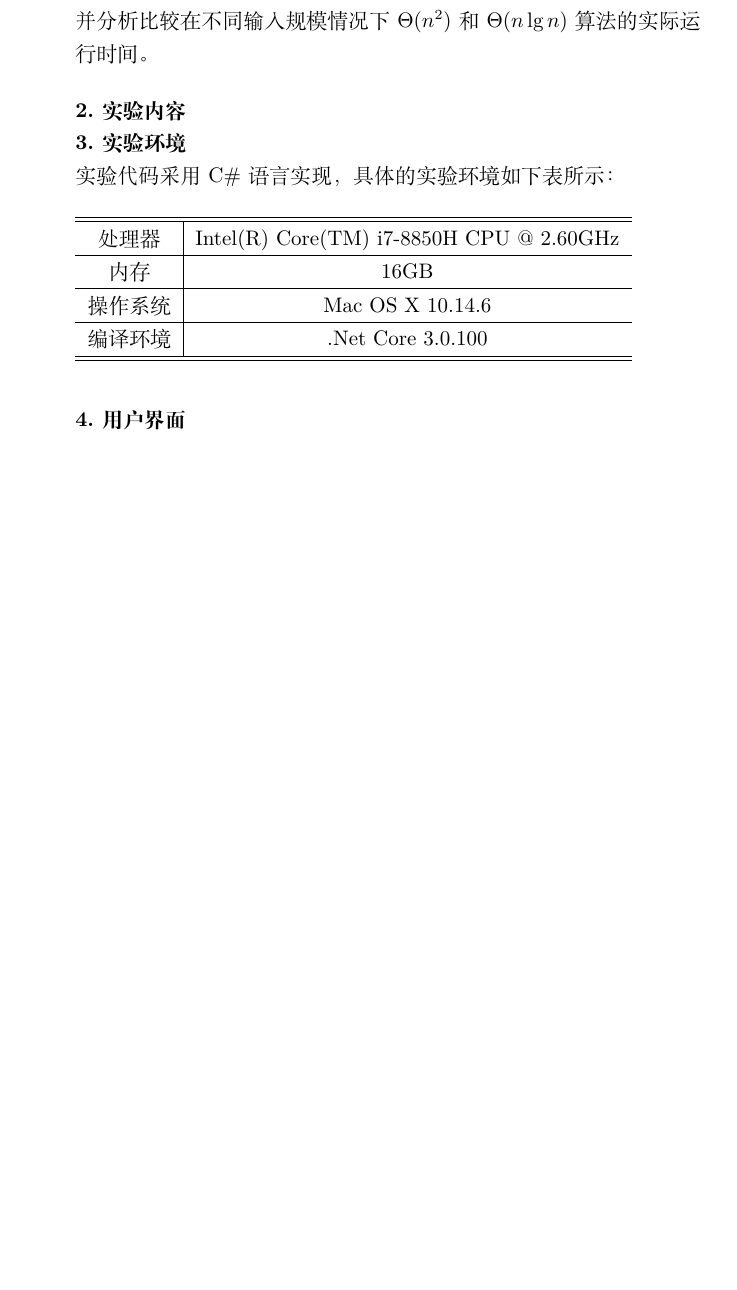
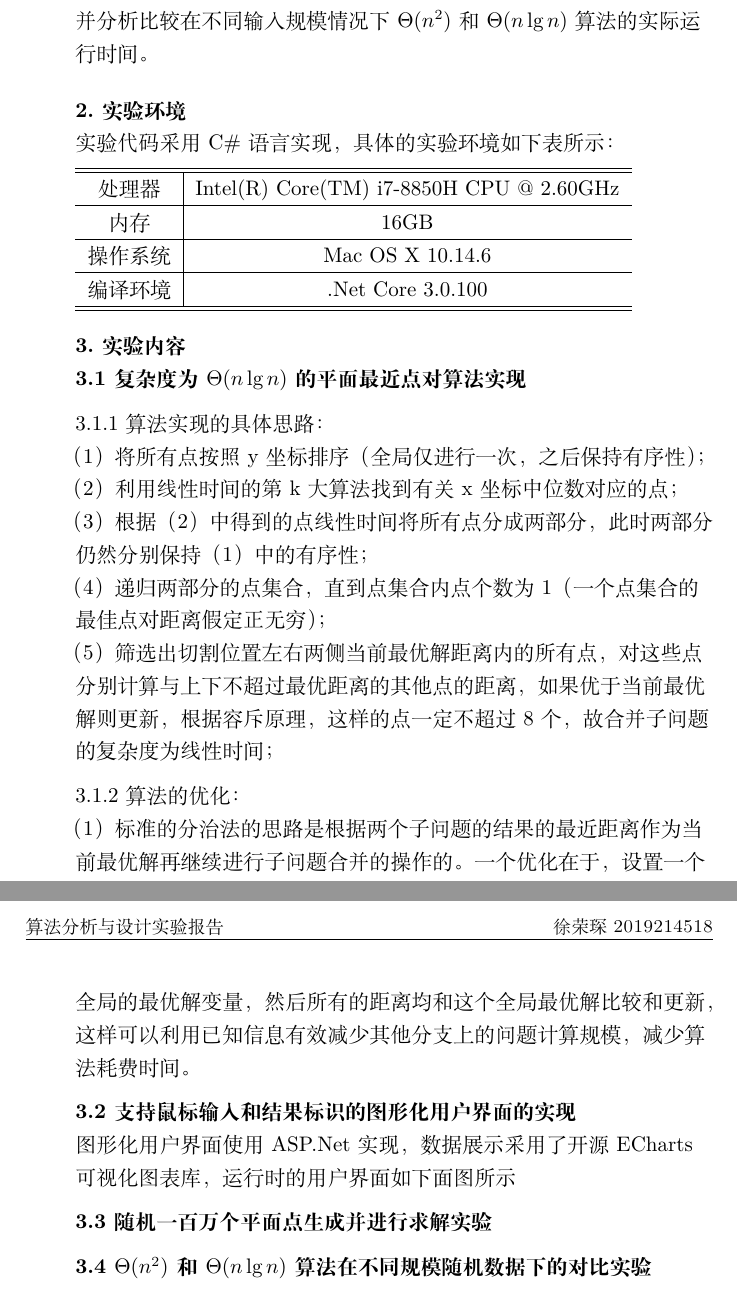
Before and after one commit to xurongchen/AlgorithmHW, a LaTeX problem sheet (Homework2/ExperimentReport/cpop/assignment.tex): part of the page before the commit and two parts of pages 1 and 2 of 2 after it, the two joined at a grey line, cut so that both start at the same text, the shorter picture padded with empty space. Compiled offline with XeLaTeX.

Commit message:
cpop report save

```diff
--- a/Homework2/ExperimentReport/cpop/assignment.tex
+++ b/Homework2/ExperimentReport/cpop/assignment.tex
@@ -44,15 +44,14 @@ proofname = \heiti{证明} %% set proof name
   %% Suggest to use \input{path} command
   \textbf{1.实验要求}\\
   实现求平面上最近点对的复杂度为$\Theta(n\lg n)$的算法，要求：\\
-  \indent (1)有图形界面，能通过鼠标输入点，并表示出最近点对；\\
-    (2)能够随机生产大量平面点（要求可达到一百万个点），并输出最近点对。\\
+  (1)有图形界面，能通过鼠标输入点，并表示出最近点对；\\
+  (2)能够随机生产大量平面点（要求可达到一百万个点），并输出最近点对。\\
   并分析比较在不同输入规模情况下$\Theta(n^2)$和$\Theta(n\lg n)$
   算法的实际运行时间。\\
   \bigskip
-  \textbf{2.实验内容}\\
 
-  \textbf{3.实验环境}\\
-  实验代码采用C\#语言实现，具体的实验环境如下表所示：\\~\\
+  \textbf{2.实验环境}\\
+  实验代码采用C\#语言实现，具体的实验环境如下表所示：\\ \medskip
   \begin{tabular}{c|c}
     \hline\hline
     处理器 & Intel(R) Core(TM) i7-8850H CPU @ 2.60GHz \\ \hline
@@ -63,8 +62,31 @@ proofname = \heiti{证明} %% set proof name
   \end{tabular}\\
   \bigskip
 
-  \bigskip
-  \textbf{4.用户界面}
+  \textbf{3.实验内容}\\
+  \textbf{3.1 复杂度为$\Theta(n\lg n)$的平面最近点对算法实现}\\
+  \medskip
+  3.1.1 算法实现的具体思路：\\
+  （1）将所有点按照y坐标排序（全局仅进行一次，之后保持有序性）；\\
+  （2）利用线性时间的第k大算法找到有关x坐标中位数对应的点；\\
+  （3）根据（2）中得到的点线性时间将所有点分成两部分，此时两部分仍然分别保持（1）中的有序性；\\
+  （4）递归两部分的点集合，直到点集合内点个数为1（一个点集合的最佳点对距离假定正无穷）；\\
+  （5）筛选出切割位置左右两侧当前最优解距离内的所有点，对这些点分别计算与上下不超过最优距离的其
+  他点的距离，如果优于当前最优解则更新，根据容斥原理，这样的点一定不超过8个，故合并子问题的复杂
+  度为线性时间；\\
+  \medskip
+  3.1.2 算法的优化：\\
+  （1）标准的分治法的思路是根据两个子问题的结果的最近距离作为当前最优解再继续进行子问题合并的操作的。
+  一个优化在于，设置一个全局的最优解变量，然后所有的距离均和这个全局最优解比较和更新，这样可以利用已知
+  信息有效减少其他分支上的问题计算规模，减少算法耗费时间。\\
+  \medskip
+  \textbf{3.2 支持鼠标输入和结果标识的图形化用户界面的实现}\\
+  图形化用户界面使用ASP.Net实现，数据展示采用了开源ECharts可视化图表库，运行时的用户界面如下面图
+  所示\\
+  \medskip
+  \textbf{3.3 随机一百万个平面点生成并进行求解实验}\\
+  \medskip
+  \textbf{3.4 $\Theta(n^2)$和$\Theta(n\lg n)$算法在不同规模随机数据下的对比实验}
+  \\
 \end{enumerate}
 
 
```
